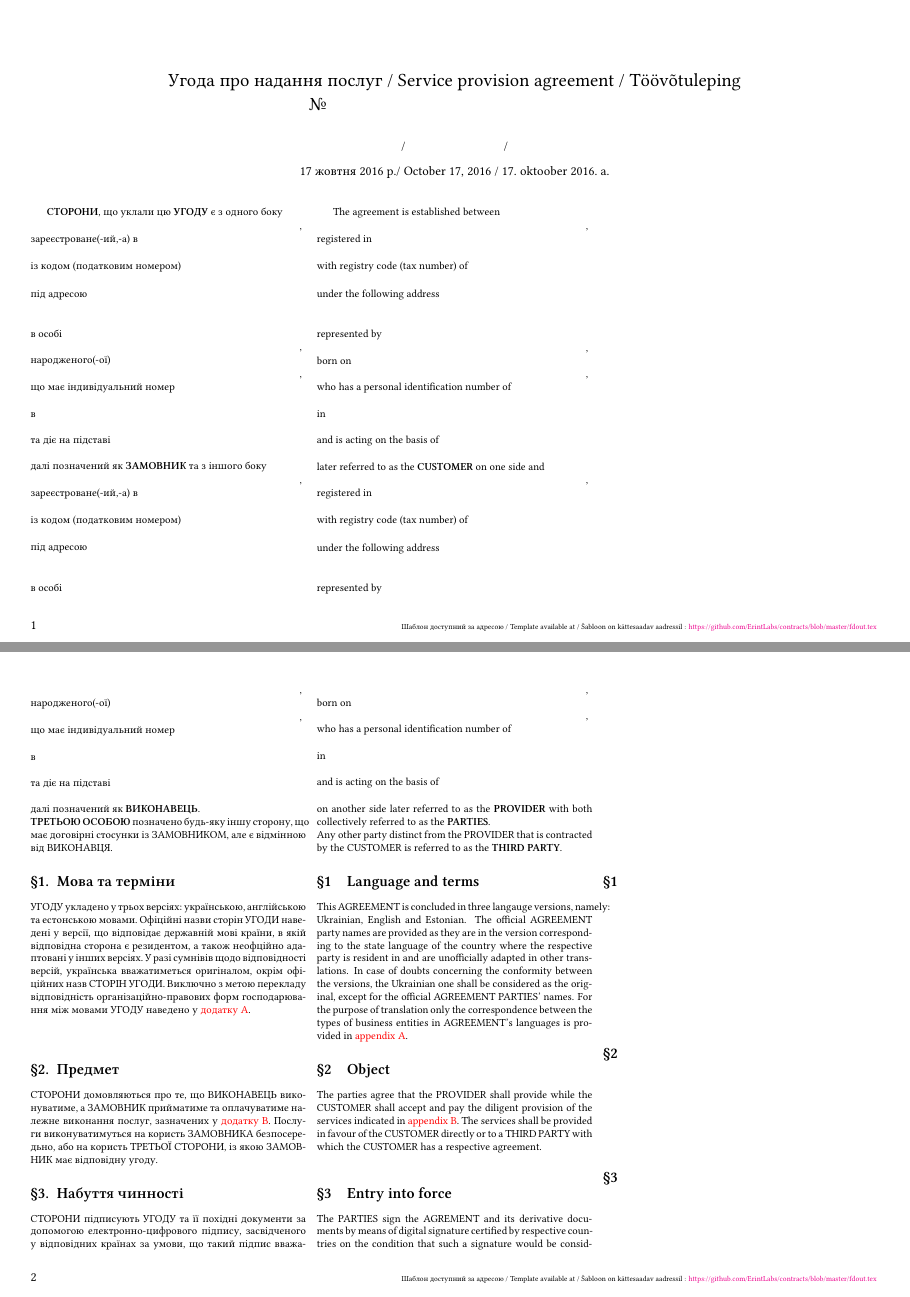
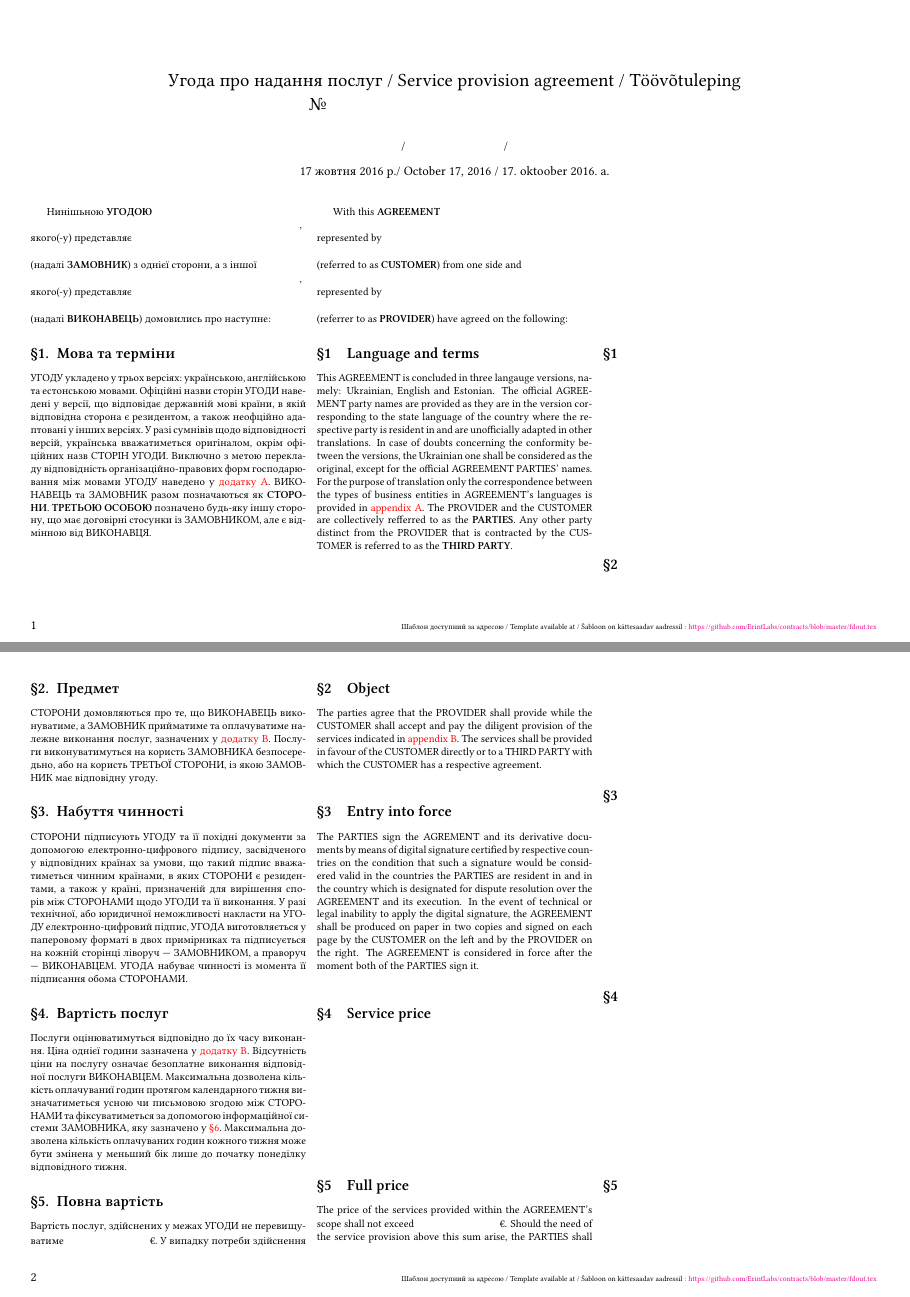
Before and after one commit to Ecognize/contracts, a LaTeX document (contract.tex): pages 1 and 2 of 8 before the commit and pages 1 and 2 of 7 after it, joined at a grey line. Compiled offline with XeLaTeX.

Commit message:
Separate signatories page and cleared up preamble

```diff
--- a/contract.tex
+++ b/contract.tex
@@ -31,94 +31,33 @@
 
     \begin{paracol}{3}
       \freetext % TODO do we have to support people who refused an ID number btw? Add this if necessary
-        { \textbf{СТОРОНИ}, що уклали цю \textbf{УГОДУ} є з одного боку \\
+        {Нинішьною \textbf{УГОДОЮ}\\
           \fieldline{customernameUK},\\
-          зареєстроване(-ий,-а) в\\
-          \fieldline{customercountryUK}\\
-          із кодом (податковим номером)\\
-          \fieldline{customercodeUK}\\
-          під адресою\\
-          \fieldline{customeraddr1UK}\\
-          \fieldline{customeraddr2UK}\\
-          в особі\\
-          \fieldline{customerpersonUK},\\
-          народженого(-ої)\\
-          \fieldline{customerdobUK},\\
-          що має індивідуальний номер\\
-          \fieldline{customeridUK}\\
-          в \\
-          \fieldline{customerperscountryUK}\\
-          та діє на підставі\\
-          \fieldline{customerrightUK}\\
-          далі позначений як \textbf{ЗАМОВНИК} та з іншого боку\\
+          якого(-у) представляє\\
+          \fieldline{customerpersonUK}\\
+          (надалі \textbf{ЗАМОВНИК}) з однієї сторони, а з іншої\\
           \fieldline{providernameUK},\\
-          зареєстроване(-ий,-а) в\\
-          \fieldline{providercountryUK}\\
-          із кодом (податковим номером)\\
-          \fieldline{providercodeUK}\\
-          під адресою\\
-          \fieldline{provideraddr1UK}\\
-          \fieldline{provideraddr2UK}\\
-          в особі\\
-          \fieldline{providerpersonUK},\\
-          народженого(-ої)\\
-          \fieldline{providerdobUK},\\
-          що має індивідуальний номер\\
-          \fieldline{provideridUK}\\
-          в \\
-          \fieldline{providerperscountryUK}\\
-          та діє на підставі\\
-          \fieldline{providerrightUK}\\
-          далі позначений як \textbf{ВИКОНАВЕЦЬ}.\\
-          \textbf{ТРЕТЬОЮ ОСОБОЮ} позначено будь-яку іншу сторону, що має договірні стосунки із ЗАМОВНИКОМ, але є відмінною від ВИКОНАВЦЯ.
+          якого(-у) представляє\\
+          \fieldline{providerpersonUK}\\
+          (надалі \textbf{ВИКОНАВЕЦЬ}) домовились про наступне:
         }
-        { The agreement is established between \\
-          \fieldline{customernameEN},\\
-          registered in\\
-          \fieldline{customercountryEN}\\
-          with registry code (tax number) of \\
-          \fieldline{customercodeEN}\\
-          under the following address\\
-          \fieldline{customeraddr1EN}\\
-          \fieldline{customeraddr2EN}\\
+        { With this \textbf{AGREEMENT}\\
+          \fieldline{customernameEN}\\
           represented by\\
-          \fieldline{customerpersonEN},\\
-          born on\\
-          \fieldline{customerdobEN},\\
-          who has a personal identification number of\\
-          \fieldline{customeridEN}\\
-          in \\
-          \fieldline{customerperscountryEN}\\
-          and is acting on the basis of\\
-          \fieldline{customerrightEN}\\
-          later referred to as the \textbf{CUSTOMER} on one side and \\
-          \fieldline{providernameEN},\\
-          registered in\\
-          \fieldline{providercountryEN}\\
-          with registry code (tax number) of\\
-          \fieldline{providercodeEN}\\
-          under the following address\\
-          \fieldline{provideraddr1EN}\\
-          \fieldline{provideraddr2EN}\\
+          \fieldline{customerpersonEN}\\
+          (referred to as \textbf{CUSTOMER}) from one side and\\
+          \fieldline{providernameEN}\\
           represented by\\
-          \fieldline{providerpersonEN},\\
-          born on\\
-          \fieldline{providerdobEN},\\
-          who has a personal identification number of\\
-          \fieldline{provideridEN}\\
-          in \\
-          \fieldline{providerperscountryEN}\\
-          and is acting on the basis of\\
-          \fieldline{providerrightEN}\\
-          on another side later referred to as the \textbf{PROVIDER} with both collectively referred to as the \textbf{PARTIES}.\\
-          Any other party distinct from the PROVIDER that is contracted by the CUSTOMER is referred to as the \textbf{THIRD PARTY}.}
+          \fieldline{providerpersonENET}\\
+          (referrer to as \textbf{PROVIDER}) have agreed on the following:
+          }
         {}
       \clause
         {Мова та терміни}
         {Language and terms}
         {}
-        {УГОДУ укладено у трьох версіях: українською, англійською та естонською мовами. Офіційні назви сторін УГОДИ наведені у версії, що відповідає державній мові країни, в якій відповідна сторона є резидентом, а також неофційно адаптовані у інших версіях. У разі сумнівів щодо відповідності версій, українська вважатиметься оригіналом, окрім офіційних назв СТОРІН УГОДИ. Виключно з метою перекладу відповідність ор\-га\-ні\-за\-цій\-но-правових форм господарювання між мовами УГОДУ наведено у \smartref{app:correspondence}{додатку }.}
-        {This AGREEMENT is concluded in three langauge versions, namely: Ukrainian, English and Estonian. The official AGREEMENT party names are provided as they are in the version corresponding to the state language of the country where the respective party is resident in and are unofficially adapted in other translations. In case of doubts concerning the conformity between the versions, the Ukrainian one shall be considered as the original, except for the official AGREEMENT PARTIES' names. For the purpose of translation only the correspondence between the types of business entities in AGREEMENT's languages is provided in \smartref{app:correspondence}{appendix }.}
+        {УГОДУ укладено у трьох версіях: українською, англійською та естонською мовами. Офіційні назви сторін УГОДИ наведені у версії, що відповідає державній мові країни, в якій відповідна сторона є резидентом, а також неофційно адаптовані у інших версіях. У разі сумнівів щодо відповідності версій, українська вважатиметься оригіналом, окрім офіційних назв СТОРІН УГОДИ. Виключно з метою перекладу відповідність ор\-га\-ні\-за\-цій\-но-правових форм господарювання між мовами УГОДУ наведено у \smartref{app:correspondence}{додатку }. ВИКОНАВЕЦЬ та ЗАМОВНИК разом позначаються як \textbf{СТОРОНИ}. \textbf{ТРЕТЬОЮ ОСОБОЮ} позначено будь-яку іншу сторону, що має договірні стосунки із ЗАМОВНИКОМ, але є відмінною від ВИКОНАВЦЯ.}
+        {This AGREEMENT is concluded in three langauge versions, na\-me\-ly: Ukrainian, English and Estonian. The official AGREEMENT party names are provided as they are in the version corresponding to the state language of the country where the respective party is resident in and are unofficially adapted in other translations. In case of doubts concerning the conformity between the versions, the Ukrainian one shall be considered as the original, except for the official AGREEMENT PARTIES' names. For the purpose of translation only the correspondence between the types of business entities in AGREEMENT's languages is provided in \smartref{app:correspondence}{appendix }. The PROVIDER and the CUSTOMER are collectively refferred to as the \textbf{PARTIES}. Any other party distinct from the PROVIDER that is contracted by the CUSTOMER is referred to as the \textbf{THIRD PARTY}.}
         {}
       \clause
         {Предмет}
```
